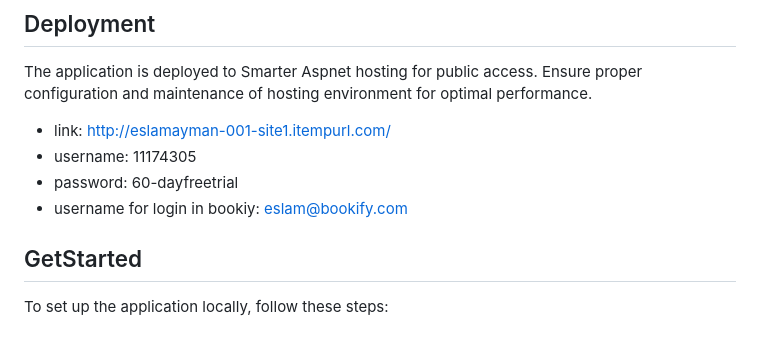
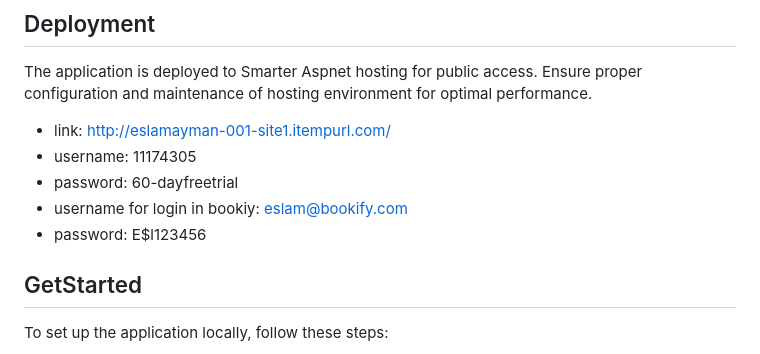
Before and after one commit to Eng-Eslamayman/Bookify, a Markdown page: README.md, the part around the change. GitHub-like rendering.

```diff
--- a/README.md
+++ b/README.md
@@ -53,6 +53,7 @@ The application is deployed to Smarter Aspnet hosting for public access. Ensure
 - username: 11174305
 - password: 60-dayfreetrial
 - username for login in bookiy: eslam@bookify.com
+- password: E$l123456
 
 ## GetStarted
 
```
